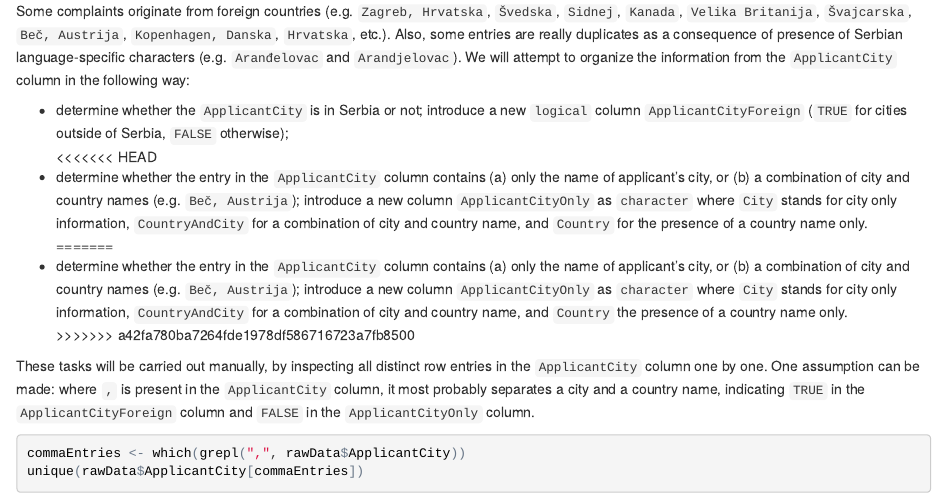
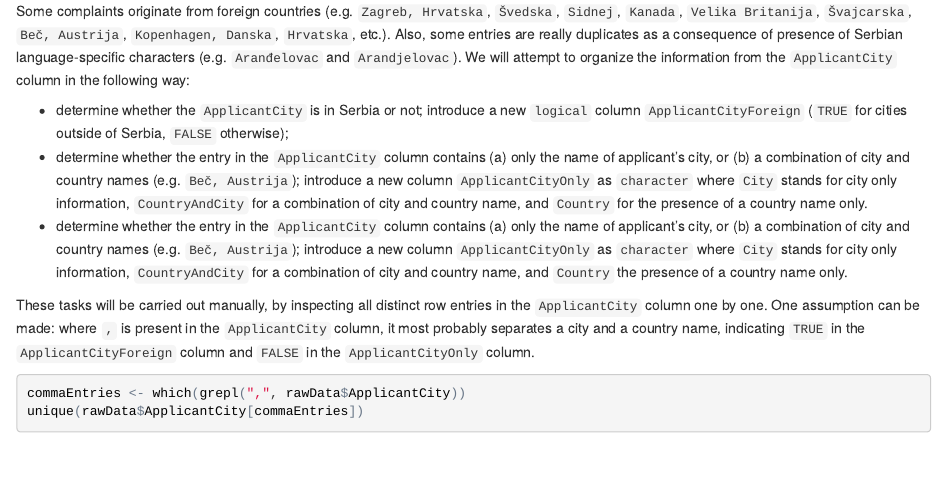
Before and after one commit to GoranMilovanovic/OpenDataR, an R Markdown document (ComInfoPublicImportance/ComInfoPublicImportance_PartA.Rmd): the page in a window 1100 px wide, from 10650 px down. The pictures show the output file ComInfoPublicImportance/ComInfoPublicImportance_PartA.html that the author committed with the source, opened offline.

Commit message:
Feb 11 2017 Errata 3

```diff
--- a/ComInfoPublicImportance/ComInfoPublicImportance_PartA.Rmd
+++ b/ComInfoPublicImportance/ComInfoPublicImportance_PartA.Rmd
@@ -165,11 +165,8 @@ unique(sort(rawData$ApplicantCity))
 Some complaints originate from foreign countries (e.g. `Zagreb, Hrvatska`, `Švedska`, `Sidnej`, `Kanada`, `Velika Britanija`, `Švajcarska`, `Beč, Austrija`, `Kopenhagen, Danska`, `Hrvatska`, etc.). Also, some entries are really duplicates as a consequence of presence of Serbian language-specific characters (e.g. `Aranđelovac` and `Arandjelovac`). We will attempt to organize the information from the `ApplicantCity` column in the following way:
 
 + determine whether the `ApplicantCity` is in Serbia or not; introduce a new `logical` column `ApplicantCityForeign` (`TRUE` for cities outside of Serbia, `FALSE` otherwise);
-<<<<<<< HEAD
 + determine whether the entry in the `ApplicantCity` column contains (a) only the name of applicant's city, or (b) a combination of city and country names (e.g. `Beč, Austrija`); introduce a new column `ApplicantCityOnly` as `character` where `City` stands for city only information, `CountryAndCity` for a combination of city and country name, and `Country` for the presence of a country name only.
-=======
 + determine whether the entry in the `ApplicantCity` column contains (a) only the name of applicant's city, or (b) a combination of city and country names (e.g. `Beč, Austrija`); introduce a new column `ApplicantCityOnly` as `character` where `City` stands for city only information, `CountryAndCity` for a combination of city and country name, and `Country` the presence of a country name only.
->>>>>>> a42fa780ba7264fde1978df586716723a7fb8500
 
 These tasks will be carried out manually, by inspecting all distinct row entries in the `ApplicantCity` column one by one. One assumption can be made: where `,` is present in the `ApplicantCity` column, it most probably separates a city and a country name, indicating `TRUE` in the `ApplicantCityForeign` column and `FALSE` in the `ApplicantCityOnly` column.
 
```
Also changed, not shown: ComInfoPublicImportance/ComInfoPublicImportance_PartA.R (+0 -3 lines), ComInfoPublicImportance/ComInfoPublicImportance_PartA.html.
